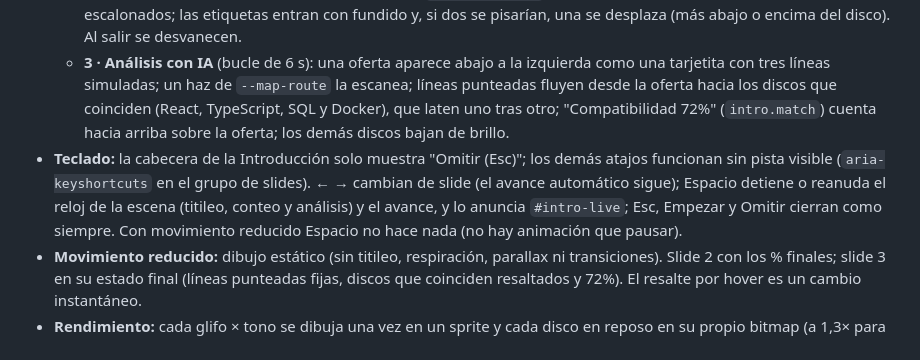
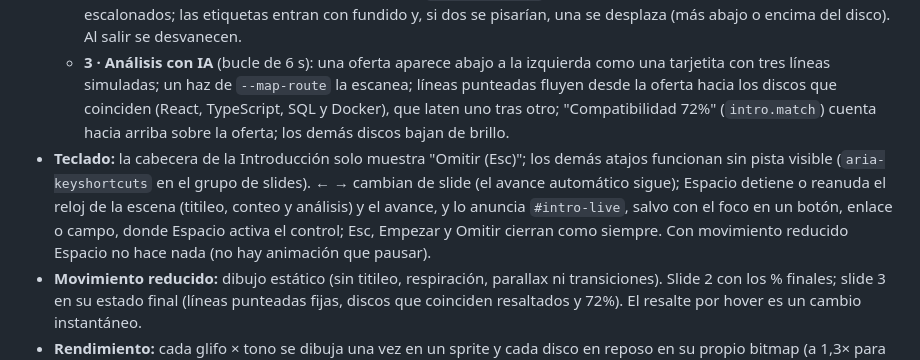
Before and after one commit to Gabrl0103/SKILLMAP-FRONTEND, a Markdown page: DESIGN.md, the part around the change. Drawn GitHub-style.

```diff
--- a/DESIGN.md
+++ b/DESIGN.md
@@ -332,7 +332,7 @@ Ilustración decorativa en canvas 2D (`js/intro-glifos.js`) en la columna derech
   - **1 · Mapa de habilidades:** el mapa entero.
   - **2 · Demanda real:** cada disco crece y brilla según su demanda (más demanda, más grande y brillante) y muestra una etiqueta con la habilidad y su % (11px, % en `--chip-azul-fg`). Los % cuentan de 0 al valor en 700ms, escalonados; las etiquetas entran con fundido y, si dos se pisarían, una se desplaza (más abajo o encima del disco). Al salir se desvanecen.
   - **3 · Análisis con IA** (bucle de 6 s): una oferta aparece abajo a la izquierda como una tarjetita con tres líneas simuladas; un haz de `--map-route` la escanea; líneas punteadas fluyen desde la oferta hacia los discos que coinciden (React, TypeScript, SQL y Docker), que laten uno tras otro; "Compatibilidad 72%" (`intro.match`) cuenta hacia arriba sobre la oferta; los demás discos bajan de brillo.
-- **Teclado:** la cabecera de la Introducción solo muestra "Omitir (Esc)"; los demás atajos funcionan sin pista visible (`aria-keyshortcuts` en el grupo de slides). ← → cambian de slide (el avance automático sigue); Espacio detiene o reanuda el reloj de la escena (titileo, conteo y análisis) y el avance, y lo anuncia `#intro-live`; Esc, Empezar y Omitir cierran como siempre. Con movimiento reducido Espacio no hace nada (no hay animación que pausar).
+- **Teclado:** la cabecera de la Introducción solo muestra "Omitir (Esc)"; los demás atajos funcionan sin pista visible (`aria-keyshortcuts` en el grupo de slides). ← → cambian de slide (el avance automático sigue); Espacio detiene o reanuda el reloj de la escena (titileo, conteo y análisis) y el avance, y lo anuncia `#intro-live`, salvo con el foco en un botón, enlace o campo, donde Espacio activa el control; Esc, Empezar y Omitir cierran como siempre. Con movimiento reducido Espacio no hace nada (no hay animación que pausar).
 - **Movimiento reducido:** dibujo estático (sin titileo, respiración, parallax ni transiciones). Slide 2 con los % finales; slide 3 en su estado final (líneas punteadas fijas, discos que coinciden resaltados y 72%). El resalte por hover es un cambio instantáneo.
 - **Rendimiento:** cada glifo × tono se dibuja una vez en un sprite y cada disco en reposo en su propio bitmap (a 1,3× para que no se vea borroso al crecer). Por cuadro se copian 10 bitmaps y solo se redibujan sueltos los glifos que destellan o están cerca del cursor (~1 ms por cuadro). DPR ≤ 2; solo pide cuadros si algo se mueve y ninguno con la pestaña oculta; `ResizeObserver` para el tamaño. Al salir de la Introducción se quitan listeners, observer y bucle.
 - **Respaldo:** si el canvas no puede dibujar (`.intro-map.is-static`), queda el resplandor estático sobre la rejilla de puntos.
```
Also changed, not shown: README.md (+2 -3 lines).
